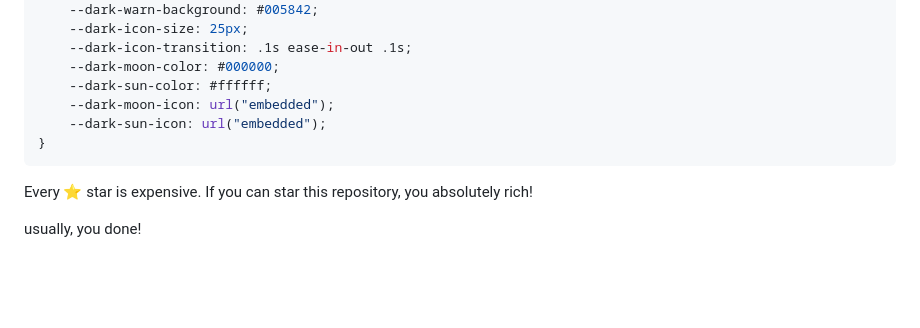
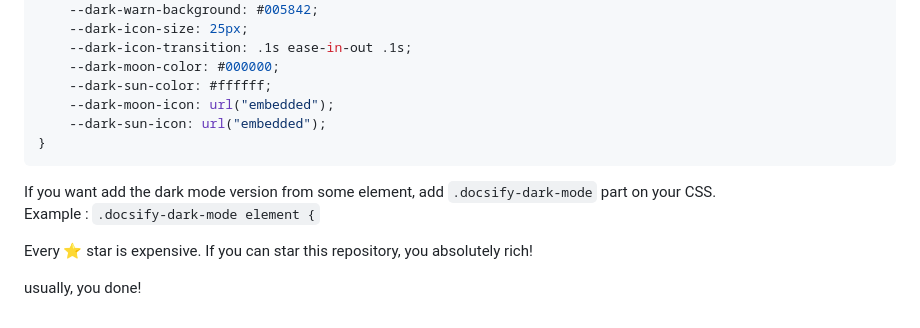
Before and after one commit to LIGMATV/docsify-dark-switcher, a Markdown page: README.md, the part around the change. GitHub-like rendering; blank space fills up the shorter version.

````diff
--- a/README.md
+++ b/README.md
@@ -38,6 +38,9 @@ Easily switch toggle to light and dark theme for your Docsify, customizable and
 }
 ```
 
+If you want add the dark mode version from some element, add ``.docsify-dark-mode`` part on your CSS.
+Example : ``.docsify-dark-mode element {``
+
 Every ⭐ star is expensive. If you can star this repository, you absolutely rich!
 
 usually, you done!
````
